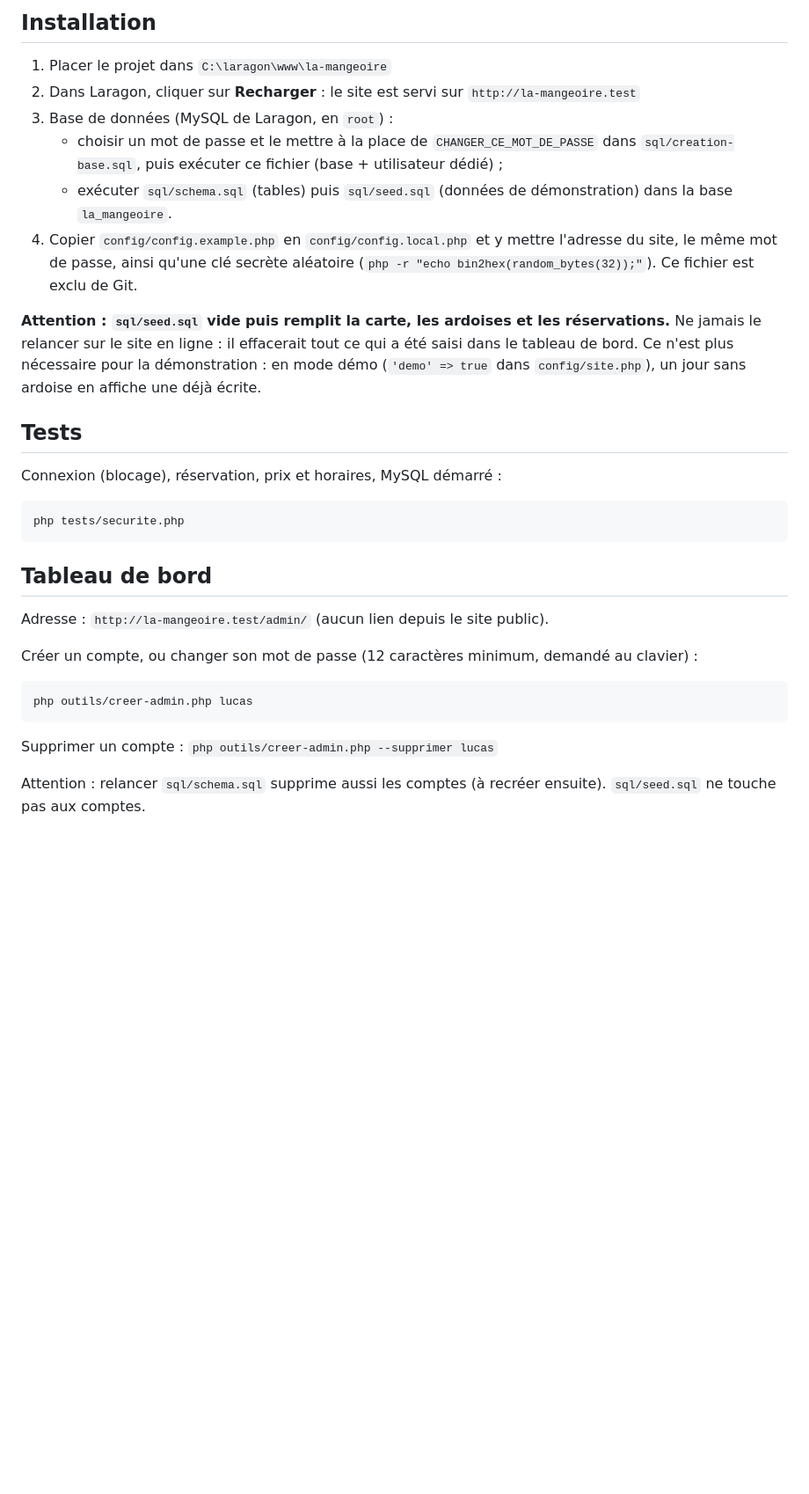
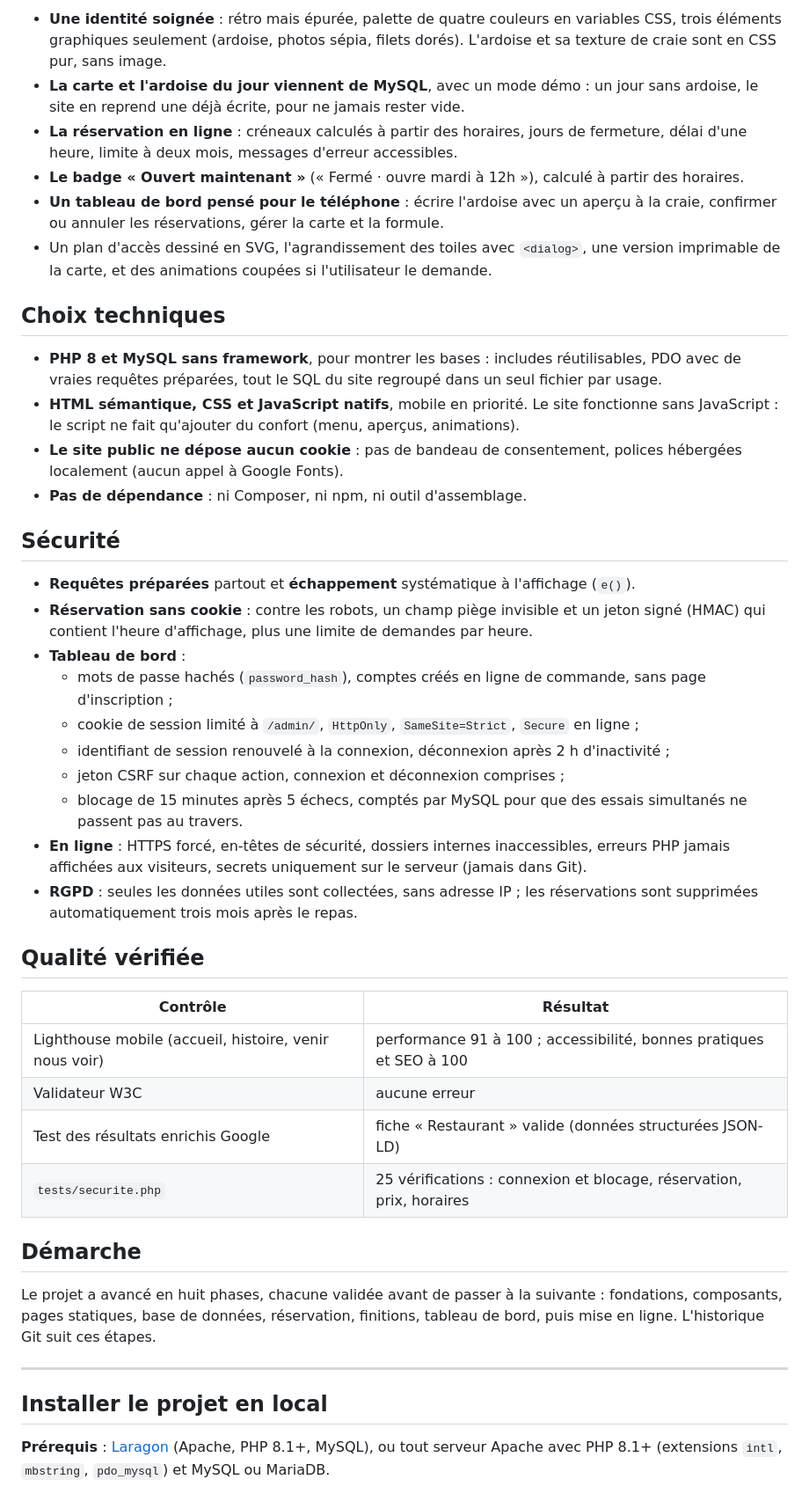
Before and after one commit to Ricardo272/la-mangeoire, a Markdown page: README.md, the part around one of its changes. Shown at 88% size. GitHub-like rendering; blank space fills up the shorter version.

````diff
--- a/README.md
+++ b/README.md
@@ -22,42 +25,63 @@ et aujourd'hui Lucas, le petit-fils.
 
-## Installation
+- **Une identité soignée** : rétro mais épurée, palette de quatre couleurs en variables CSS,
+  trois éléments graphiques seulement (ardoise, photos sépia, filets dorés).
+  L'ardoise et sa texture de craie sont en CSS pur, sans image.
+- **La carte et l'ardoise du jour viennent de MySQL**, avec un mode démo : un jour sans ardoise,
+  le site en reprend une déjà écrite, pour ne jamais rester vide.
+- **La réservation en ligne** : créneaux calculés à partir des horaires, jours de fermeture,
+  délai d'une heure, limite à deux mois, messages d'erreur accessibles.
+- **Le badge « Ouvert maintenant »** (« Fermé · ouvre mardi à 12h »), calculé à partir des horaires.
+- **Un tableau de bord pensé pour le téléphone** : écrire l'ardoise avec un aperçu à la craie,
+  confirmer ou annuler les réservations, gérer la carte et la formule.
+- Un plan d'accès dessiné en SVG, l'agrandissement des toiles avec `<dialog>`,
+  une version imprimable de la carte, et des animations coupées si l'utilisateur le demande.
 
-1. Placer le projet dans `C:\laragon\www\la-mangeoire`
-2. Dans Laragon, cliquer sur **Recharger** : le site est servi sur `http://la-mangeoire.test`
-3. Base de données (MySQL de Laragon, en `root`) :
-   - choisir un mot de passe et le mettre à la place de `CHANGER_CE_MOT_DE_PASSE`
-     dans `sql/creation-base.sql`, puis exécuter ce fichier (base + utilisateur dédié) ;
-   - exécuter `sql/schema.sql` (tables) puis `sql/seed.sql` (données de démonstration)
-     dans la base `la_mangeoire`.
-4. Copier `config/config.example.php` en `config/config.local.php`
-   et y mettre l'adresse du site, le même mot de passe, ainsi qu'une clé secrète
-   aléatoire (`php -r "echo bin2hex(random_bytes(32));"`). Ce fichier est exclu de Git.
+## Choix techniques
 
-**Attention : `sql/seed.sql` vide puis remplit la carte, les ardoises et les réservations.**
-Ne jamais le relancer sur le site en ligne : il effacerait tout ce qui a été saisi
-dans le tableau de bord. Ce n'est plus nécessaire pour la démonstration : en mode démo
-(`'demo' => true` dans `config/site.php`), un jour sans ardoise en affiche une déjà écrite.
+- **PHP 8 et MySQL sans framework**, pour montrer les bases : includes réutilisables, PDO avec
+  de vraies requêtes préparées, tout le SQL du site regroupé dans un seul fichier par usage.
+- **HTML sémantique, CSS et JavaScript natifs**, mobile en priorité. Le site fonctionne
+  sans JavaScript : le script ne fait qu'ajouter du confort (menu, aperçus, animations).
+- **Le site public ne dépose aucun cookie** : pas de bandeau de consentement, polices
+  hébergées localement (aucun appel à Google Fonts).
+- **Pas de dépendance** : ni Composer, ni npm, ni outil d'assemblage.
 
-## Tests
+## Sécurité
 
-Connexion (blocage), réservation, prix et horaires, MySQL démarré :
+- **Requêtes préparées** partout et **échappement** systématique à l'affichage (`e()`).
+- **Réservation sans cookie** : contre les robots, un champ piège invisible et un jeton signé
+  (HMAC) qui contient l'heure d'affichage, plus une limite de demandes par heure.
+- **Tableau de bord** :
+  - mots de passe hachés (`password_hash`), comptes créés en ligne de commande, sans page d'inscription ;
+  - cookie de session limité à `/admin/`, `HttpOnly`, `SameSite=Strict`, `Secure` en ligne ;
+  - identifiant de session renouvelé à la connexion, déconnexion après 2 h d'inactivité ;
+  - jeton CSRF sur chaque action, connexion et déconnexion comprises ;
+  - blocage de 15 minutes après 5 échecs, comptés par MySQL pour que des essais simultanés
+    ne passent pas au travers.
+- **En ligne** : HTTPS forcé, en-têtes de sécurité, dossiers internes inaccessibles,
+  erreurs PHP jamais affichées aux visiteurs, secrets uniquement sur le serveur (jamais dans Git).
+- **RGPD** : seules les données utiles sont collectées, sans adresse IP ; les réservations
+  sont supprimées automatiquement trois mois après le repas.
 
-```
-php tests/securite.php
-```
+## Qualité vérifiée
 
-## Tableau de bord
+| Contrôle | Résultat |
+|---|---|
+| Lighthouse mobile (accueil, histoire, venir nous voir) | performance 91 à 100 ; accessibilité, bonnes pratiques et SEO à 100 |
+| Validateur W3C | aucune erreur |
+| Test des résultats enrichis Google | fiche « Restaurant » valide (données structurées JSON-LD) |
+| `tests/securite.php` | 25 vérifications : connexion et blocage, réservation, prix, horaires |
 
-Adresse : `http://la-mangeoire.test/admin/` (aucun lien depuis le site public).
+## Démarche
 
-Créer un compte, ou changer son mot de passe (12 caractères minimum, demandé au clavier) :
+Le projet a avancé en huit phases, chacune validée avant de passer à la suivante :
+fondations, composants, pages statiques, base de données, réservation, finitions,
+tableau de bord, puis mise en ligne. L'historique Git suit ces étapes.
 
-```
-php outils/creer-admin.php lucas
-```
+---
 
-Supprimer un compte : `php outils/creer-admin.php --supprimer lucas`
+## Installer le projet en local
 
-Attention : relancer `sql/schema.sql` supprime aussi les comptes (à recréer ensuite).
-`sql/seed.sql` ne touche pas aux comptes.
+**Prérequis** : [Laragon](https://laragon.org/) (Apache, PHP 8.1+, MySQL), ou tout serveur
+Apache avec PHP 8.1+ (extensions `intl`, `mbstring`, `pdo_mysql`) et MySQL ou MariaDB.
 
````
Also changed, not shown: other parts of README.md (+48 -64 lines), docs/captures/accueil.jpg (added), docs/captures/admin-ardoise-mobile.jpg (added), docs/captures/admin-tableau-de-bord.jpg (added), docs/captures/carte.jpg (added), docs/captures/histoire.jpg (added), 1 other file.
